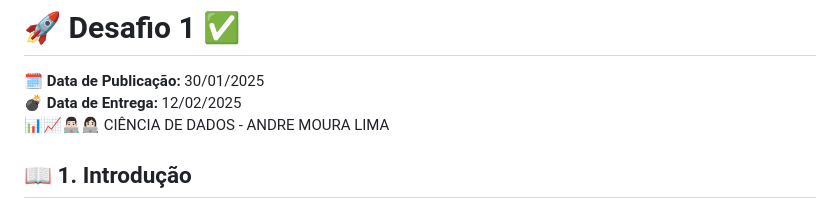
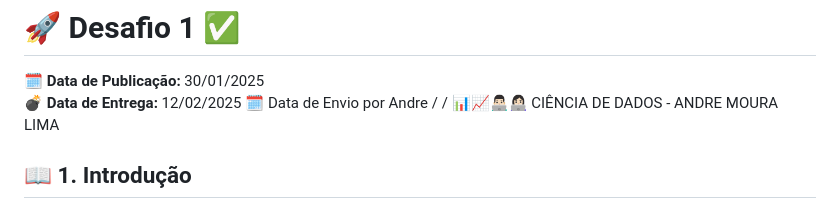
Before and after one commit to AndreMouraL/Desafio-1, a Markdown page: README.md, the part around the change. Rendered like a GitHub page.

Commit message:
Desafio 1

```diff
--- a/README.md
+++ b/README.md
@@ -2,6 +2,7 @@
 
 🗓️ **Data de Publicação:** 30/01/2025
 💣 **Data de Entrega:** 12/02/2025
+🗓️ Data de Envio por Andre / /
 📊📈👨🏻‍💻👩🏻‍💻 CIÊNCIA DE DADOS - ANDRE MOURA LIMA
 ## 📖 1. Introdução
 
```
